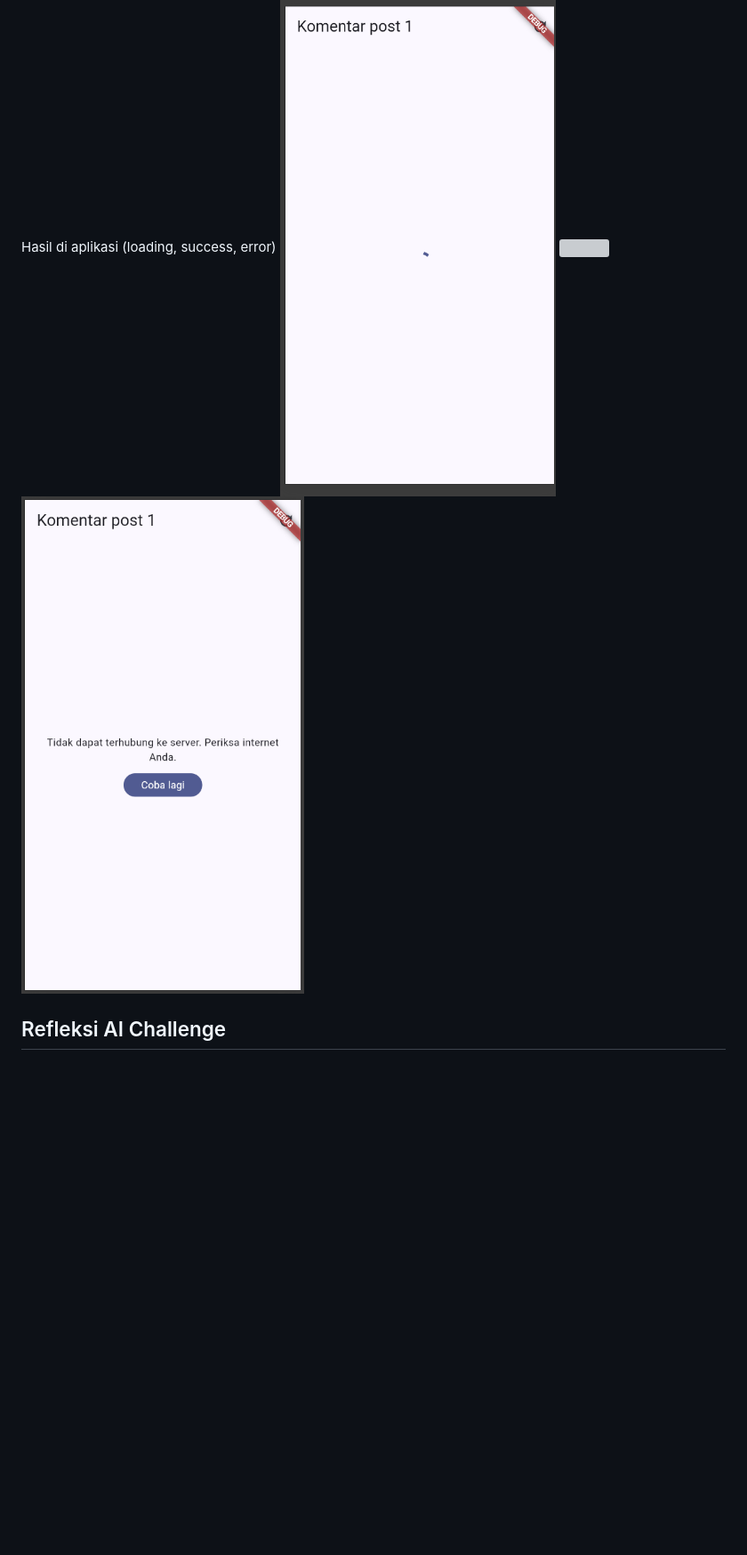
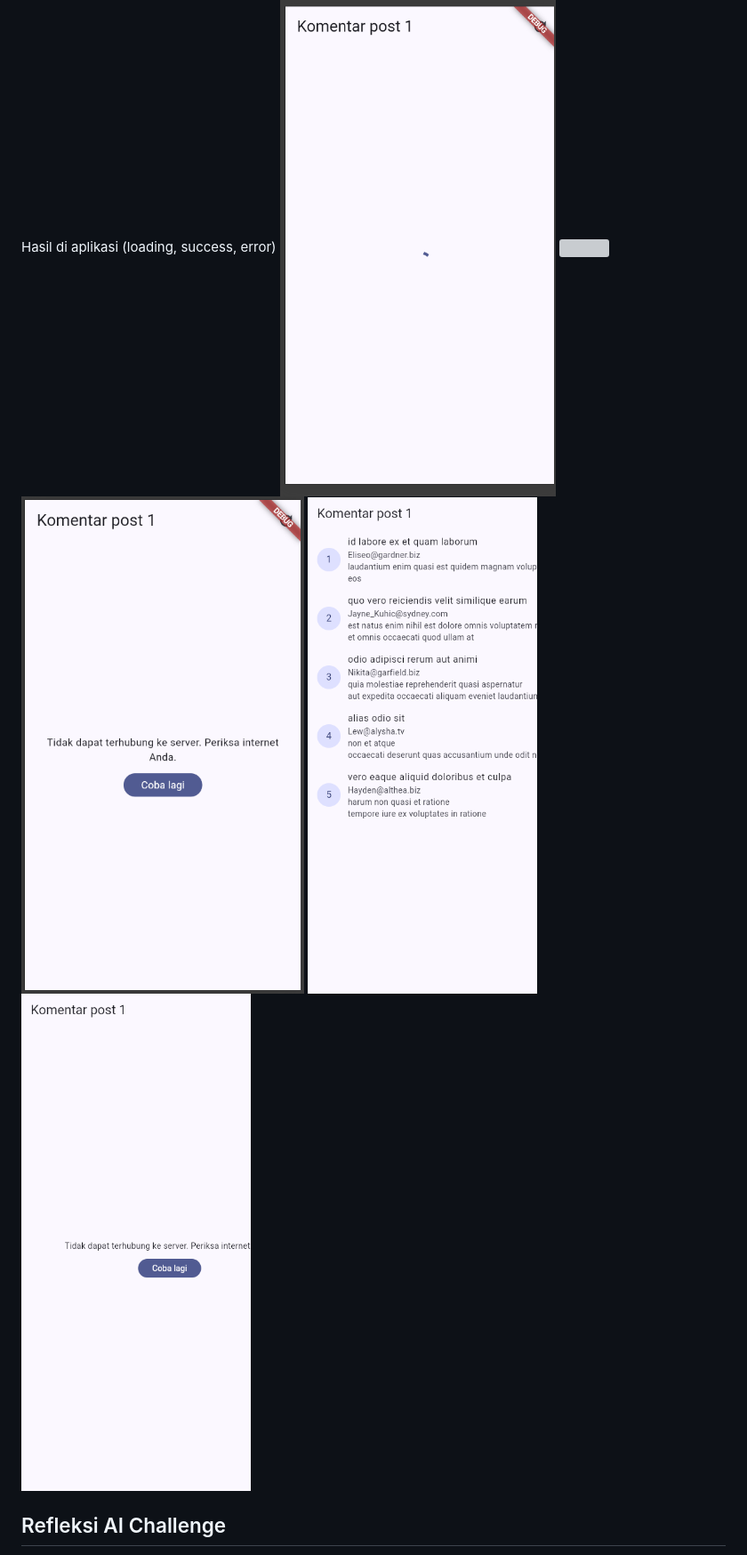
Before and after one commit to Bisminee/244107020216-mobile-course, a Markdown page: 04-week-4-networking-rest-api/README.md, the part around one of its changes. Shown at 89% size. GitHub-like rendering; pictures changed too: 04-week-4-networking-rest-api/screenshots/comment_error.png (added), 04-week-4-networking-rest-api/screenshots/comment_success.png (added); blank space fills up the shorter version; grey boxes are pictures that could not be loaded.

Commit message:
week 4: screenshot hasil dan update readme

```diff
--- a/04-week-4-networking-rest-api/README.md
+++ b/04-week-4-networking-rest-api/README.md
@@ -165,6 +159,8 @@ Hasil di aplikasi (loading, success, error)
 <img src="screenshots/loading.png" width="350">
 <img src="screenshots/sukes.png" width="350">
 <img src="screenshots/eror.png" width="350">
+<img src="screenshots/comment_success.png" width="350">
+<img src="screenshots/comment_error.png" width="350">
 
 
 ## Refleksi AI Challenge
```
Also changed, not shown: other parts of 04-week-4-networking-rest-api/README.md (+23 -10 lines), 04-week-4-networking-rest-api/screenshots/hasil_posts.png (added), 04-week-4-networking-rest-api/screenshots/post_detail.png (added).
